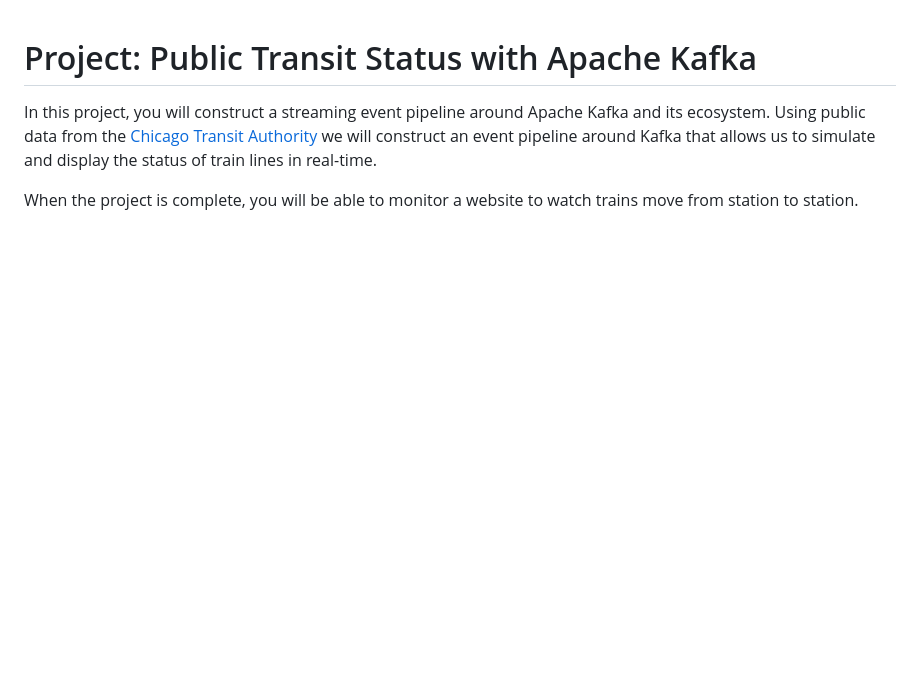
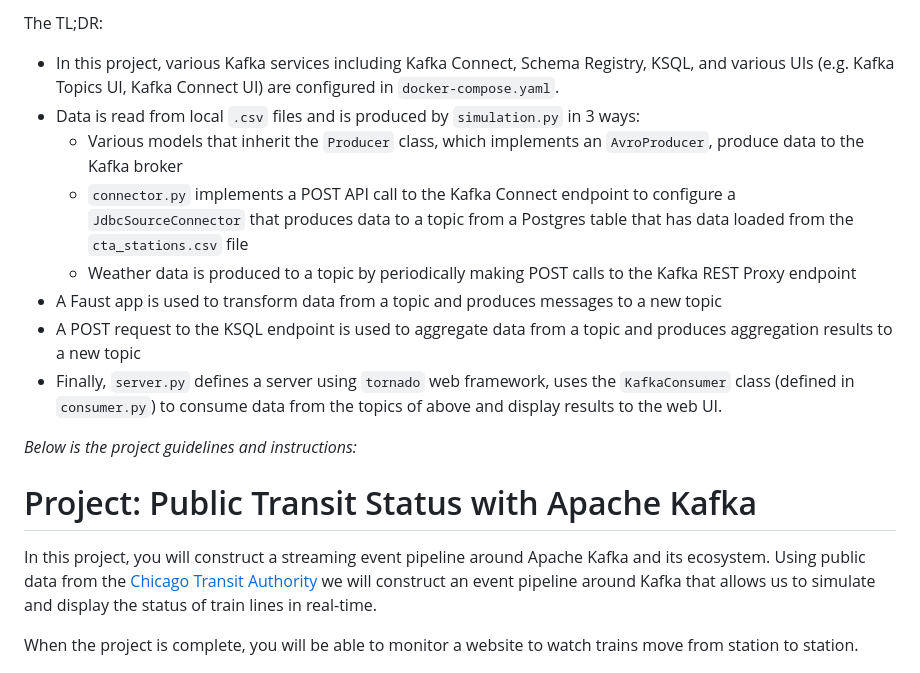
Before and after one commit to ztcnrh/kafka-data-streaming-chicago-transit-authority, a Markdown page: README.md, the part around the change. GitHub-like rendering; blank space fills up the shorter version.

```diff
--- a/README.md
+++ b/README.md
@@ -1,3 +1,15 @@
+The TL;DR:
+* In this project, various Kafka services including Kafka Connect, Schema Registry, KSQL, and various UIs (e.g. Kafka Topics UI, Kafka Connect UI) are configured in `docker-compose.yaml`.
+* Data is read from local `.csv` files and is produced by `simulation.py` in 3 ways:
+   * Various models that inherit the `Producer` class, which implements an `AvroProducer`, produce data to the Kafka broker
+   * `connector.py` implements a POST API call to the Kafka Connect endpoint to configure a `JdbcSourceConnector` that produces data to a topic from a Postgres table that has data loaded from the `cta_stations.csv` file
+   * Weather data is produced to a topic by periodically making POST calls to the Kafka REST Proxy endpoint
+* A Faust app is used to transform data from a topic and produces messages to a new topic
+* A POST request to the KSQL endpoint is used to aggregate data from a topic and produces aggregation results to a new topic
+* Finally, `server.py` defines a server using `tornado` web framework, uses the `KafkaConsumer` class (defined in `consumer.py`) to consume data from the topics of above and display results to the web UI.
+
+_Below is the project guidelines and instructions:_
+
 # Project: Public Transit Status with Apache Kafka
 
 In this project, you will construct a streaming event pipeline around Apache Kafka and its ecosystem. Using public data from the [Chicago Transit Authority](https://www.transitchicago.com/data/) we will construct an event pipeline around Kafka that allows us to simulate and display the status of train lines in real-time.
```
